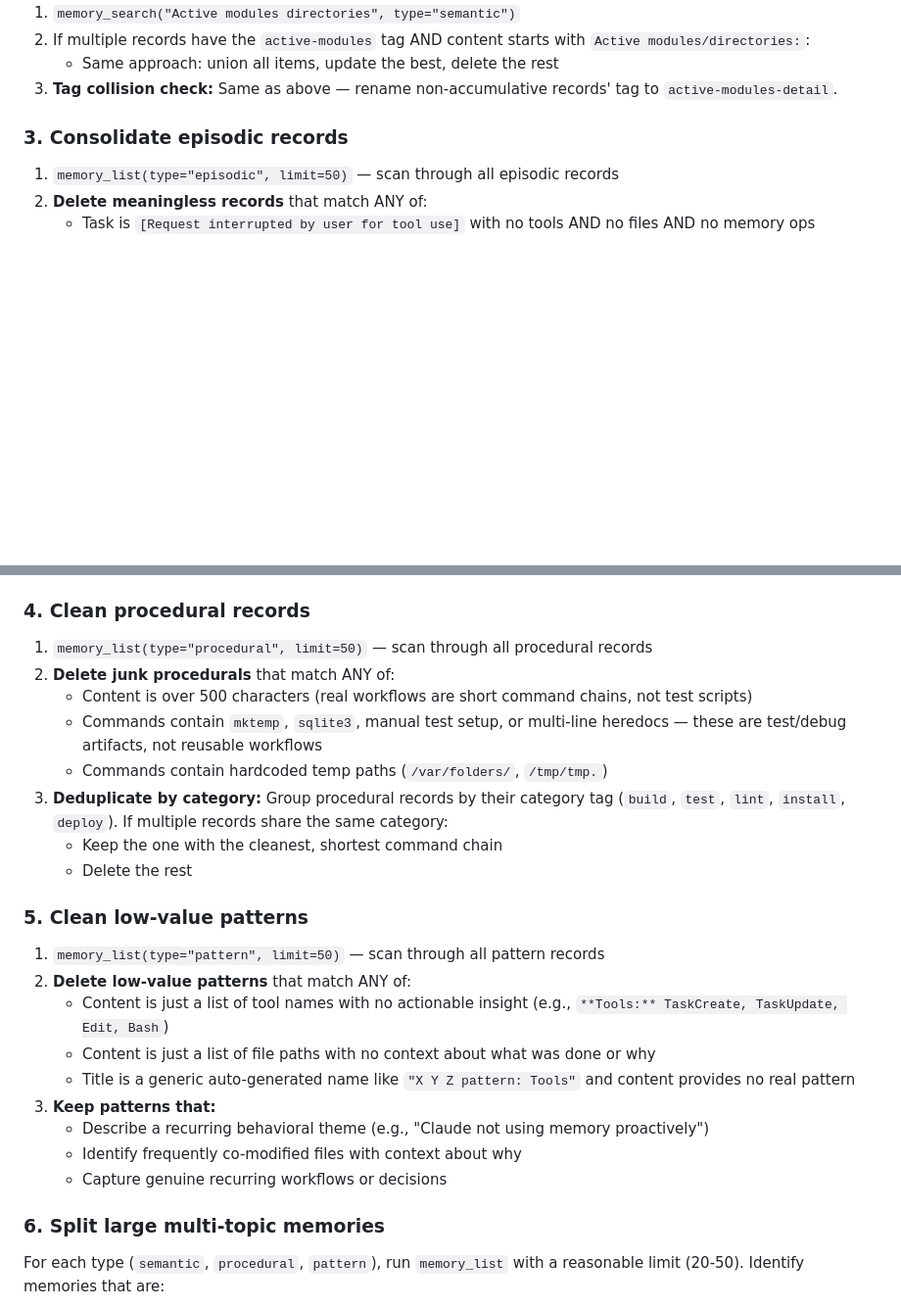
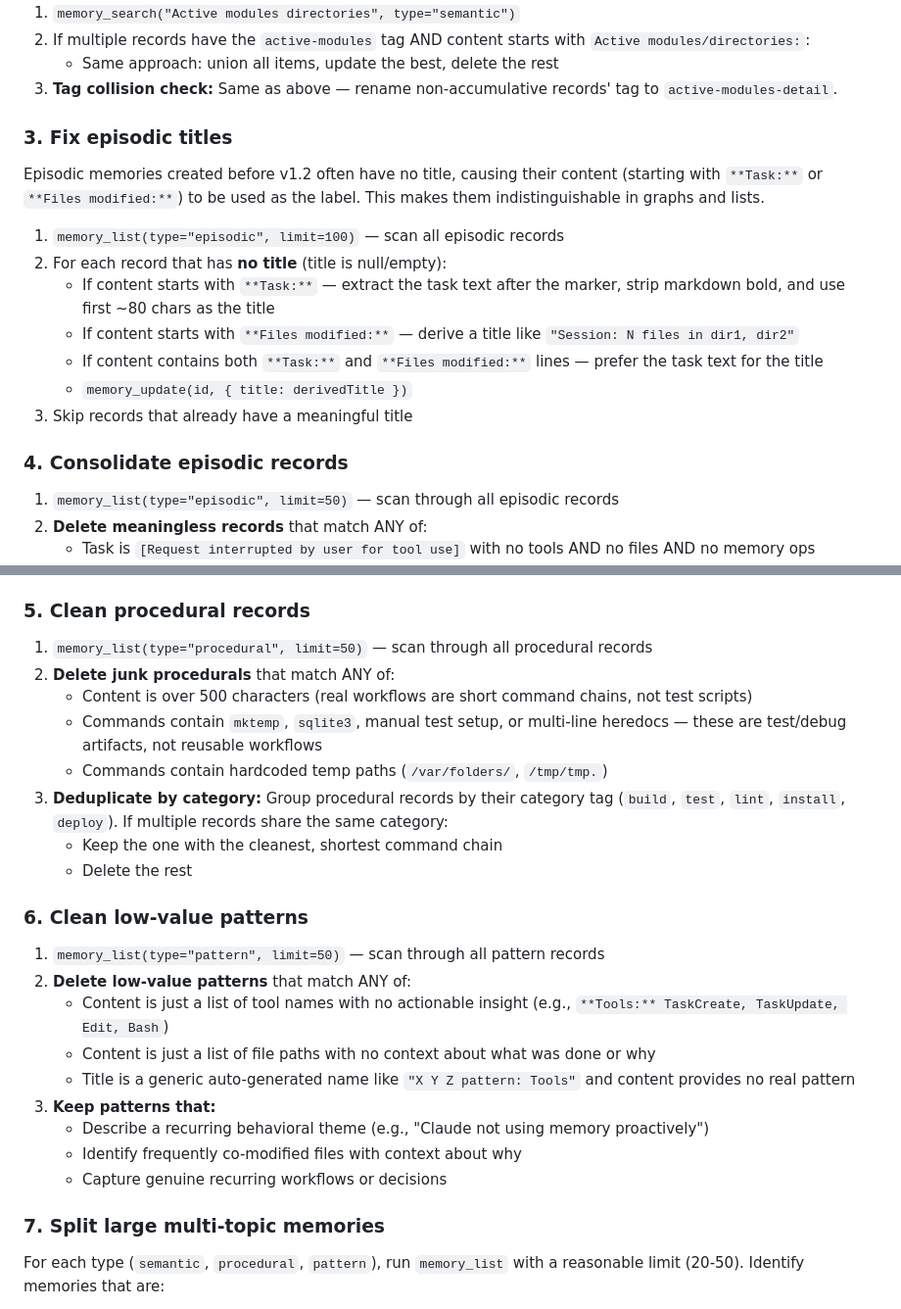
Before and after one commit to d2a8k3u/claude-code-memory, a Markdown page: skills/memory-maintain/SKILL.md, 2 parts joined by grey strips. Shown at 98% size. Drawn GitHub-style; blank space fills up the shorter version.

Commit message:
feat(memory): fix episodic titles for improved clarity

```diff
--- a/skills/memory-maintain/SKILL.md
+++ b/skills/memory-maintain/SKILL.md
@@ -35,7 +35,19 @@ These records should exist at most once each. Search for duplicates and merge th
    - Same approach: union all items, update the best, delete the rest
 3. **Tag collision check:** Same as above — rename non-accumulative records' tag to `active-modules-detail`.
 
-### 3. Consolidate episodic records
+### 3. Fix episodic titles
+
+Episodic memories created before v1.2 often have no title, causing their content (starting with `**Task:**` or `**Files modified:**`) to be used as the label. This makes them indistinguishable in graphs and lists.
+
+1. `memory_list(type="episodic", limit=100)` — scan all episodic records
+2. For each record that has **no title** (title is null/empty):
+   - If content starts with `**Task:**` — extract the task text after the marker, strip markdown bold, and use first ~80 chars as the title
+   - If content starts with `**Files modified:**` — derive a title like `"Session: N files in dir1, dir2"`
+   - If content contains both `**Task:**` and `**Files modified:**` lines — prefer the task text for the title
+   - `memory_update(id, { title: derivedTitle })`
+3. Skip records that already have a meaningful title
+
+### 4. Consolidate episodic records
 
 1. `memory_list(type="episodic", limit=50)` — scan through all episodic records
 2. **Delete meaningless records** that match ANY of:
@@ -47,7 +59,7 @@ These records should exist at most once each. Search for duplicates and merge th
    - `session-files` records: If multiple have the same or near-identical file list (>80% overlap), keep only the most recent. Delete the rest.
    - `session-errors` records: Same approach — deduplicate near-identical error records.
 
-### 4. Clean procedural records
+### 5. Clean procedural records
 
 1. `memory_list(type="procedural", limit=50)` — scan through all procedural records
 2. **Delete junk procedurals** that match ANY of:
@@ -58,7 +70,7 @@ These records should exist at most once each. Search for duplicates and merge th
    - Keep the one with the cleanest, shortest command chain
    - Delete the rest
 
-### 5. Clean low-value patterns
+### 6. Clean low-value patterns
 
 1. `memory_list(type="pattern", limit=50)` — scan through all pattern records
 2. **Delete low-value patterns** that match ANY of:
@@ -70,7 +82,7 @@ These records should exist at most once each. Search for duplicates and merge th
    - Identify frequently co-modified files with context about why
    - Capture genuine recurring workflows or decisions
 
-### 6. Split large multi-topic memories
+### 7. Split large multi-topic memories
 
 For each type (`semantic`, `procedural`, `pattern`), run `memory_list` with a reasonable limit (20-50). Identify memories that are:
 - Over 500 characters
```
Also changed, not shown: other parts of skills/memory-maintain/SKILL.md (+3 -2 lines).
